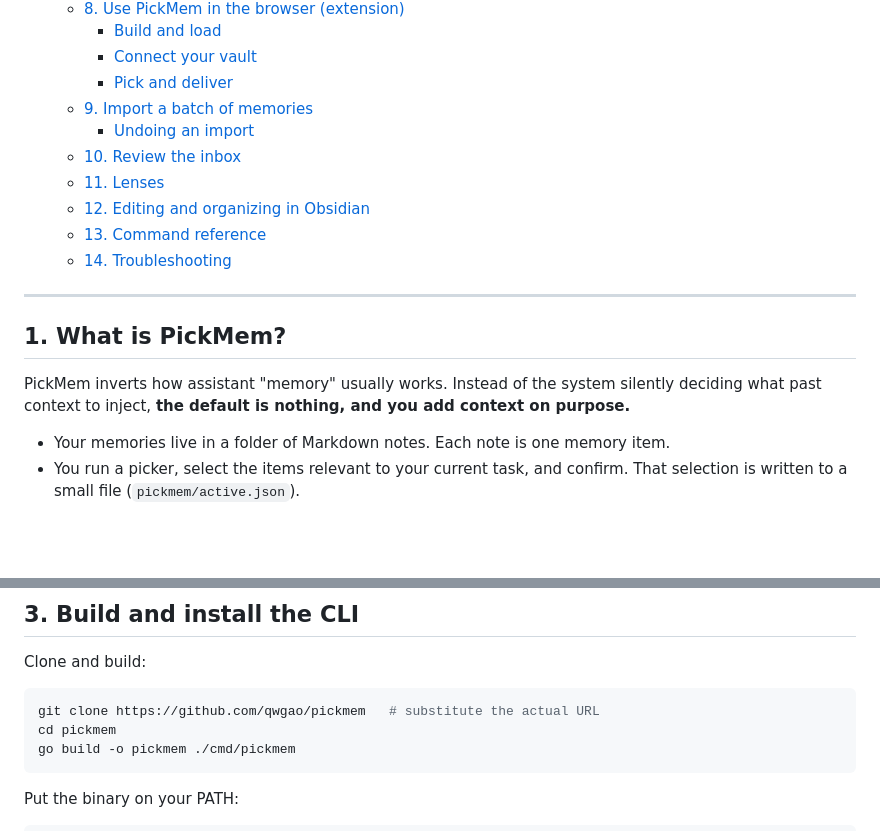
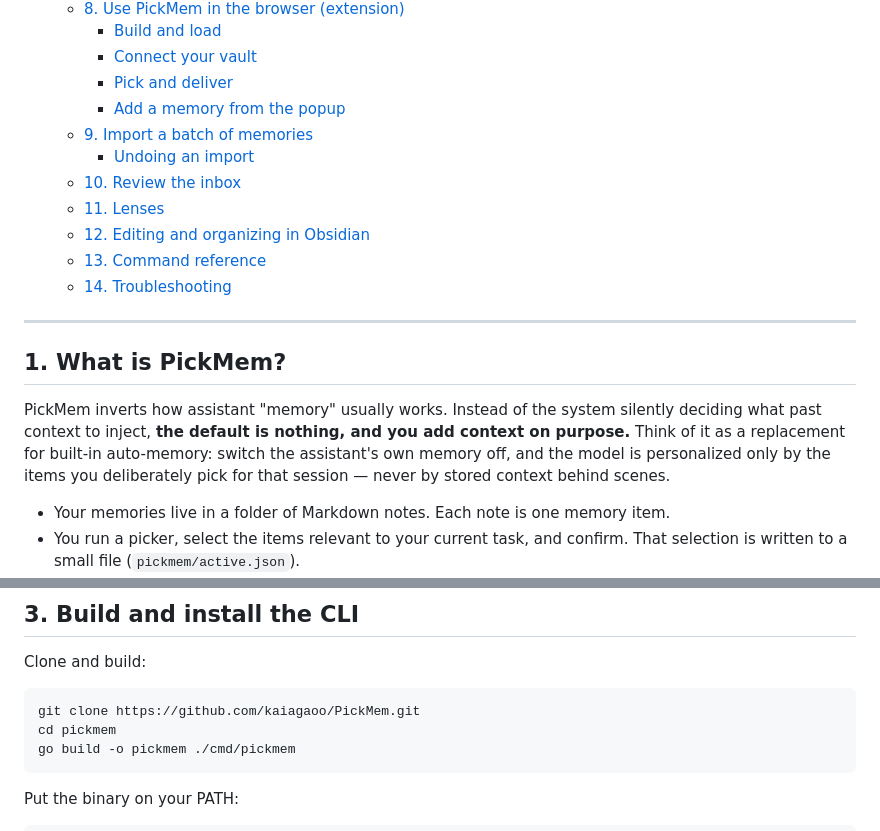
Before and after one commit to kaiagaoo/PickMem, a Markdown page: USER_GUIDE.md, 2 parts joined by grey strips. Rendered like a GitHub page; blank space fills up the shorter version.

````diff
--- a/USER_GUIDE.md
+++ b/USER_GUIDE.md
@@ -24,6 +24,7 @@ PickMem keeps your memory in a plain folder of Markdown files (an Obsidian vault
     - [Build and load](#build-and-load)
     - [Connect your vault](#connect-your-vault)
     - [Pick and deliver](#pick-and-deliver)
+    - [Add a memory from the popup](#add-a-memory-from-the-popup)
   - [9. Import a batch of memories](#9-import-a-batch-of-memories)
     - [Undoing an import](#undoing-an-import)
   - [10. Review the inbox](#10-review-the-inbox)
@@ -36,7 +37,7 @@ PickMem keeps your memory in a plain folder of Markdown files (an Obsidian vault
 
 ## 1. What is PickMem?
 
-PickMem inverts how assistant "memory" usually works. Instead of the system silently deciding what past context to inject, **the default is nothing, and you add context on purpose.**
+PickMem inverts how assistant "memory" usually works. Instead of the system silently deciding what past context to inject, **the default is nothing, and you add context on purpose.** Think of it as a replacement for built-in auto-memory: switch the assistant's own memory off, and the model is personalized only by the items you deliberately pick for that session — never by stored context behind scenes.
 
 - Your memories live in a folder of Markdown notes. Each note is one memory item.
 - You run a picker, select the items relevant to your current task, and confirm. That selection is written to a small file (`pickmem/active.json`).
@@ -65,7 +66,7 @@ You do **not** need Docker, an account, an API key, or a network connection —
 Clone and build:
 
 ```bash
-git clone https://github.com/qwgao/pickmem   # substitute the actual URL
+git clone https://github.com/kaiagaoo/PickMem.git
 cd pickmem
 go build -o pickmem ./cmd/pickmem
 ```
````
Also changed, not shown: README.md (+3 -3 lines).
